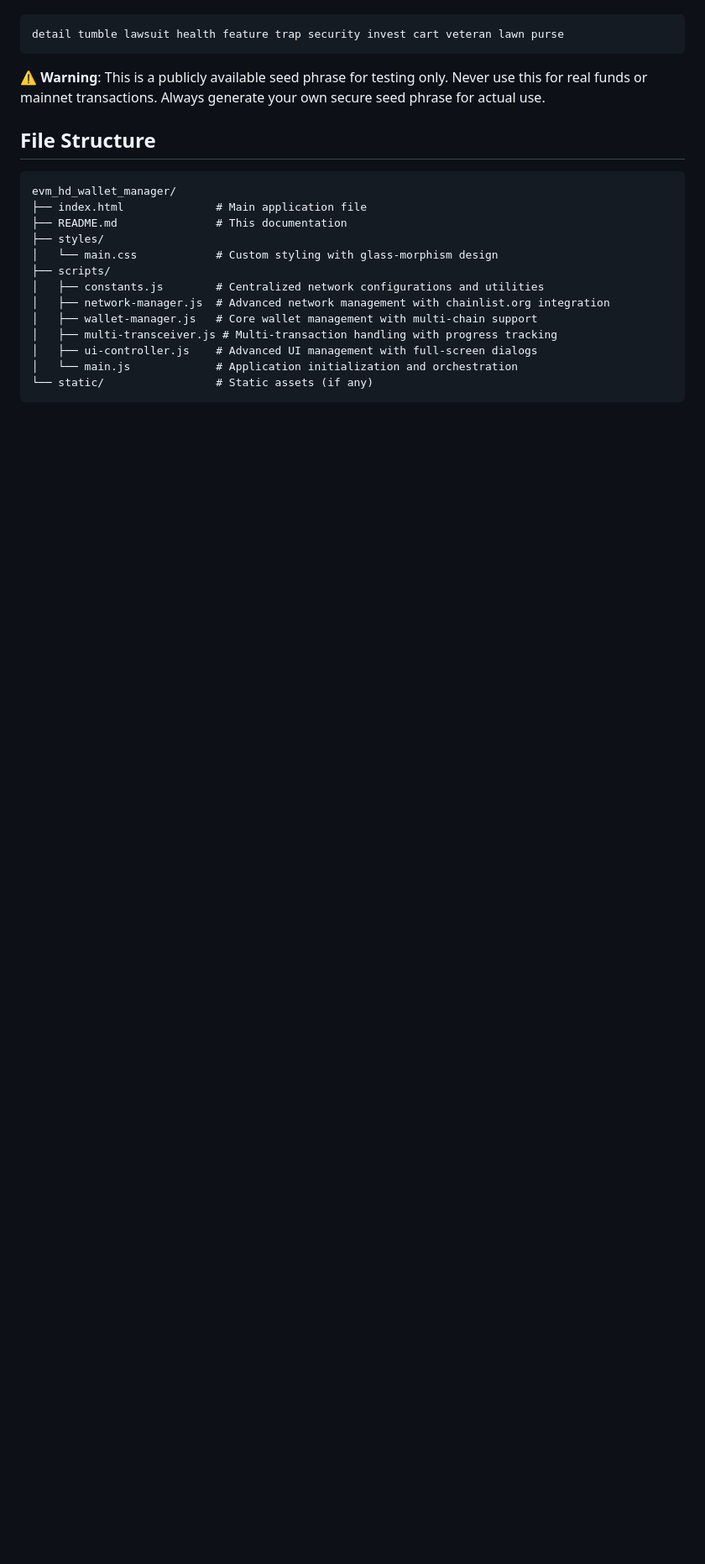
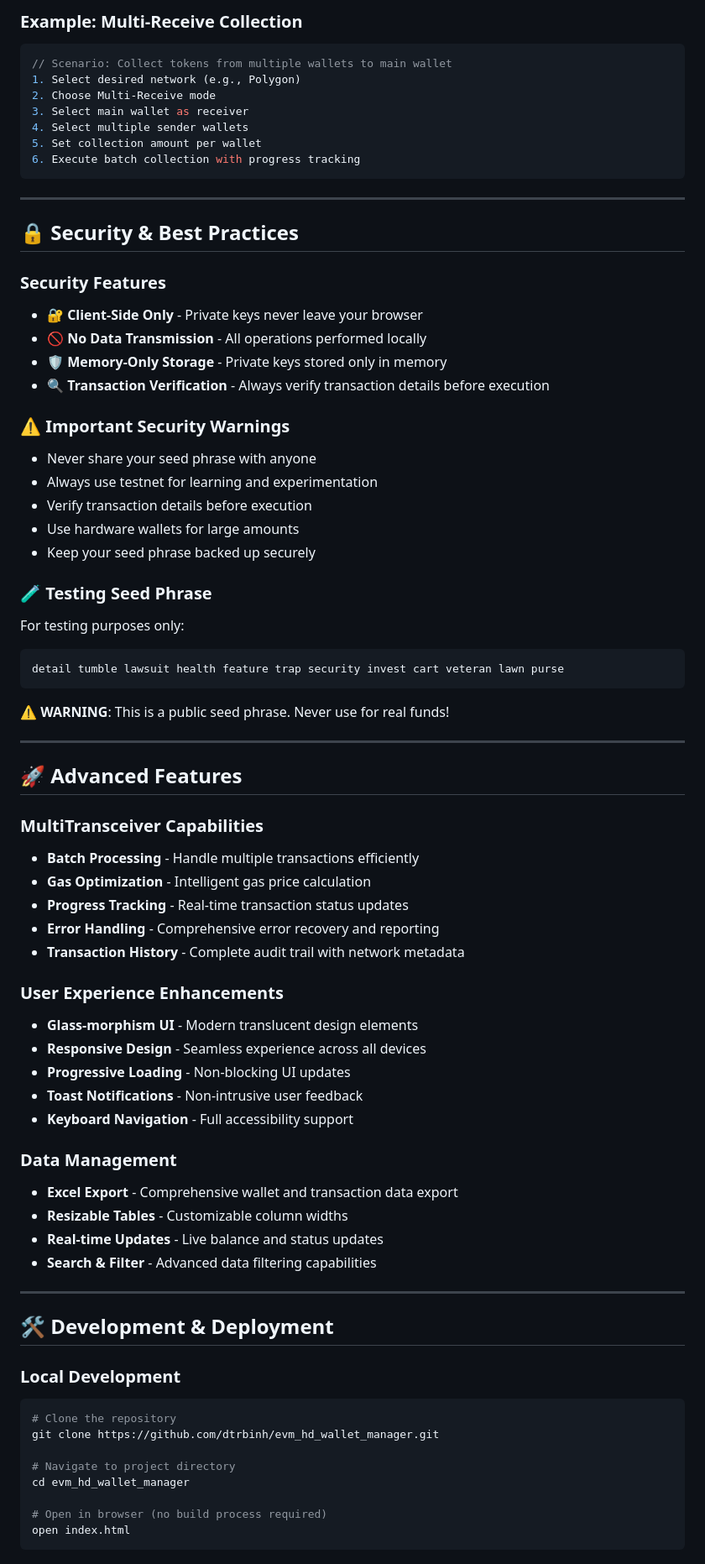
Before and after one commit to dtrbinh/evm_hd_wallet_manager, a Markdown page: README.md, the part around the change printed below. Shown: that part at 84% size. Rendered like a GitHub page; blank space fills up the shorter version.

````diff
--- a/README.md
+++ b/README.md
@@ -35,24 +145,75 @@ For testing purposes, you can use this example seed phrase:
+### **Example: Multi-Receive Collection**
+```javascript
+// Scenario: Collect tokens from multiple wallets to main wallet
+1. Select desired network (e.g., Polygon)
+2. Choose Multi-Receive mode
+3. Select main wallet as receiver
+4. Select multiple sender wallets
+5. Set collection amount per wallet
+6. Execute batch collection with progress tracking
+```
+
+---
+
+## 🔒 **Security & Best Practices**
+
+### **Security Features**
+- 🔐 **Client-Side Only** - Private keys never leave your browser
+- 🚫 **No Data Transmission** - All operations performed locally
+- 🛡️ **Memory-Only Storage** - Private keys stored only in memory
+- 🔍 **Transaction Verification** - Always verify transaction details before execution
+
+### **⚠️ Important Security Warnings**
+- Never share your seed phrase with anyone
+- Always use testnet for learning and experimentation
+- Verify transaction details before execution
+- Use hardware wallets for large amounts
+- Keep your seed phrase backed up securely
+
+### **🧪 Testing Seed Phrase**
+For testing purposes only:
 ```
 detail tumble lawsuit health feature trap security invest cart veteran lawn purse
 ```
+**⚠️ WARNING**: This is a public seed phrase. Never use for real funds!
 
-⚠️ **Warning**: This is a publicly available seed phrase for testing only. Never use this for real funds or mainnet transactions. Always generate your own secure seed phrase for actual use.
+---
 
-## File Structure
+## 🚀 **Advanced Features**
 
-```
-evm_hd_wallet_manager/
-├── index.html              # Main application file
-├── README.md               # This documentation
-├── styles/
-│   └── main.css            # Custom styling with glass-morphism design
-├── scripts/
-│   ├── constants.js        # Centralized network configurations and utilities
-│   ├── network-manager.js  # Advanced network management with chainlist.org integration
-│   ├── wallet-manager.js   # Core wallet management with multi-chain support
-│   ├── multi-transceiver.js # Multi-transaction handling with progress tracking
-│   ├── ui-controller.js    # Advanced UI management with full-screen dialogs
-│   └── main.js             # Application initialization and orchestration
-└── static/                 # Static assets (if any)
+### **MultiTransceiver Capabilities**
+- **Batch Processing** - Handle multiple transactions efficiently
+- **Gas Optimization** - Intelligent gas price calculation
+- **Progress Tracking** - Real-time transaction status updates
+- **Error Handling** - Comprehensive error recovery and reporting
+- **Transaction History** - Complete audit trail with network metadata
+
+### **User Experience Enhancements**
+- **Glass-morphism UI** - Modern translucent design elements
+- **Responsive Design** - Seamless experience across all devices
+- **Progressive Loading** - Non-blocking UI updates
+- **Toast Notifications** - Non-intrusive user feedback
+- **Keyboard Navigation** - Full accessibility support
+
+### **Data Management**
+- **Excel Export** - Comprehensive wallet and transaction data export
+- **Resizable Tables** - Customizable column widths
+- **Real-time Updates** - Live balance and status updates
+- **Search & Filter** - Advanced data filtering capabilities
+
+---
+
+## 🛠️ **Development & Deployment**
+
+### **Local Development**
+```bash
+# Clone the repository
+git clone https://github.com/dtrbinh/evm_hd_wallet_manager.git
+
+# Navigate to project directory
+cd evm_hd_wallet_manager
+
+# Open in browser (no build process required)
+open index.html
 ```
 
````
Also changed, not shown: other parts of README.md (+232 -195 lines).
